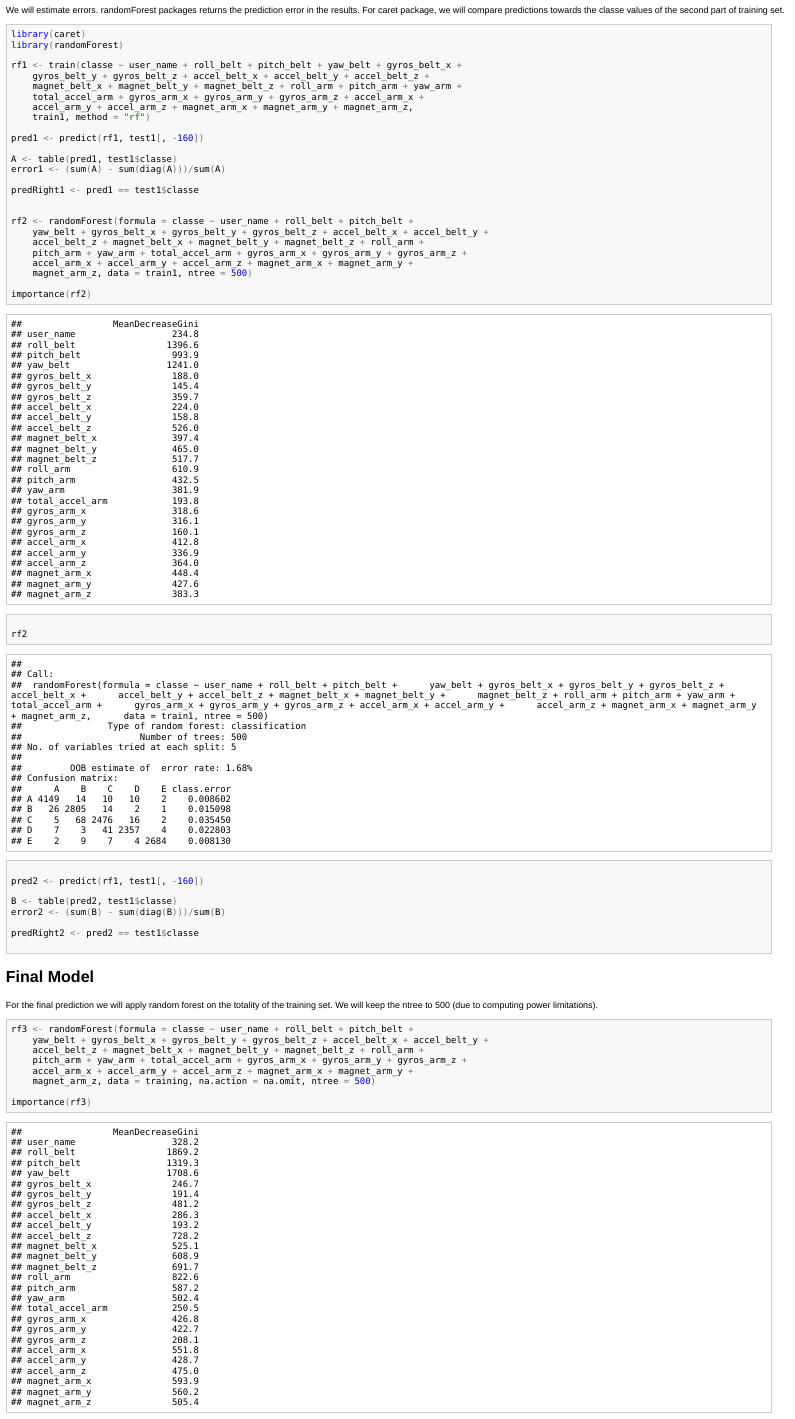
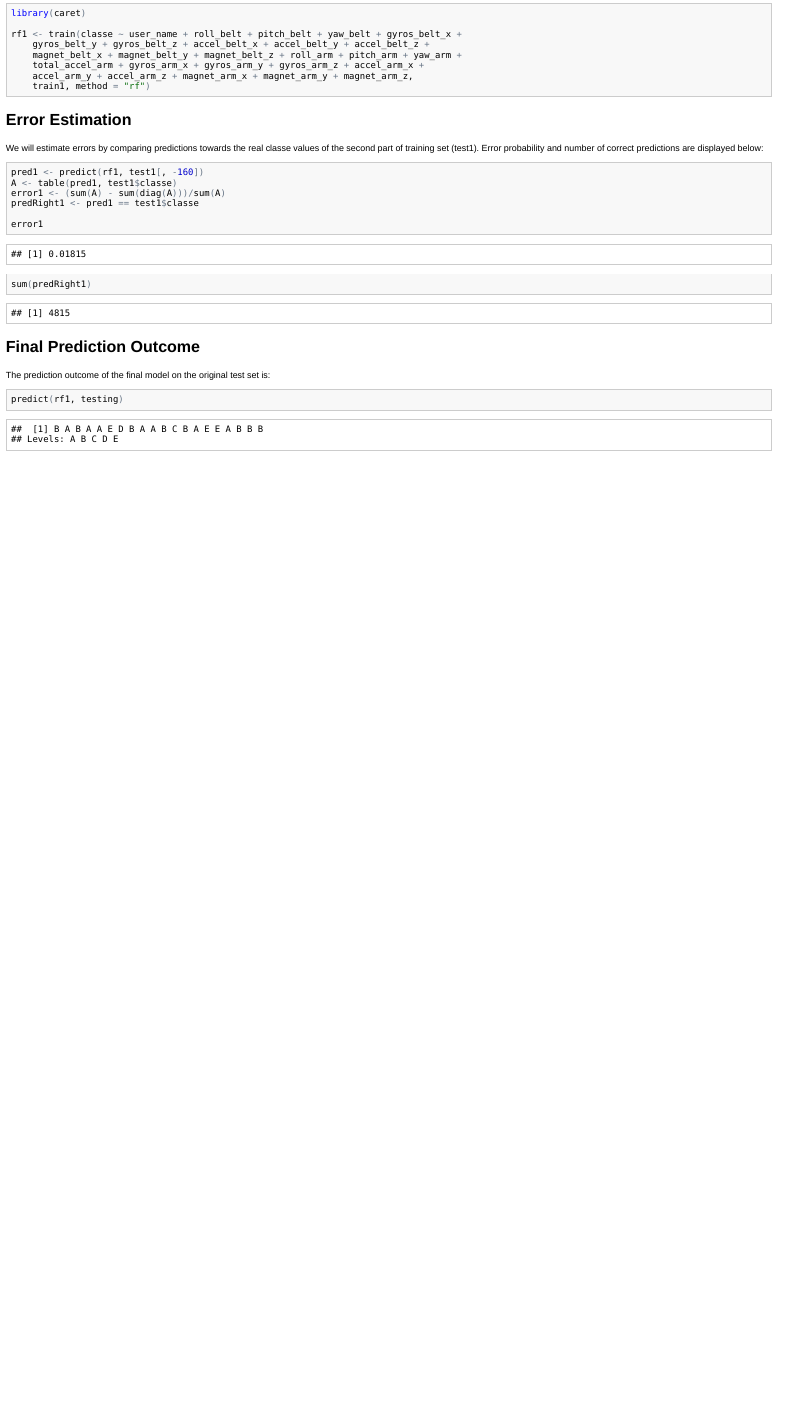
Before and after one commit to iaristeid/PracticalMachineLearning, an R Markdown document (pmlAssignment.Rmd): the page in a window 1100 px wide, from 1780 px down before the commit and from 1750 px down after it. The pictures show the output file pmlAssignment.html that the author committed with the source, opened offline.

Commit message:
Updated assignment

````diff
--- a/pmlAssignment.Rmd
+++ b/pmlAssignment.Rmd
@@ -61,45 +55,22 @@ We will compare the two options:
-We will estimate errors.
-randomForest packages returns the prediction error in the results.
-For caret package, we will compare predictions towards the classe values of the second part of training set.
+We will be using Random Forest based on the first part of our training set (train1).
 
 ```{r}
 library(caret)
-library(randomForest)
 
 rf1 <- train(classe ~ user_name+roll_belt+pitch_belt+yaw_belt+gyros_belt_x+gyros_belt_y+gyros_belt_z+accel_belt_x+accel_belt_y+accel_belt_z+magnet_belt_x+magnet_belt_y+magnet_belt_z+roll_arm+pitch_arm+yaw_arm+total_accel_arm+gyros_arm_x+gyros_arm_y+gyros_arm_z+accel_arm_x+accel_arm_y+accel_arm_z+magnet_arm_x+magnet_arm_y+magnet_arm_z,train1,method="rf")
+```
 
+## Error Estimation
+
+We will estimate errors by comparing predictions towards the real classe values of the second part of training set (test1).
+Error probability and number of correct predictions are displayed below:
+
+```{r}
 pred1 <- predict(rf1,test1[,-160])
-
 A <- table(pred1,test1$classe)
 error1 <- (sum(A)-sum(diag(A)))/sum(A)
-
 predRight1 <- pred1==test1$classe
 
-
-rf2 <- randomForest(formula=classe ~ user_name+roll_belt+pitch_belt+yaw_belt+gyros_belt_x+gyros_belt_y+gyros_belt_z+accel_belt_x+accel_belt_y+accel_belt_z+magnet_belt_x+magnet_belt_y+magnet_belt_z+roll_arm+pitch_arm+yaw_arm+total_accel_arm+gyros_arm_x+gyros_arm_y+gyros_arm_z+accel_arm_x+accel_arm_y+accel_arm_z+magnet_arm_x+magnet_arm_y+magnet_arm_z,data=train1,ntree=500)
-
-importance(rf2)
-
-rf2
-
-pred2 <- predict(rf1,test1[,-160])
-
-B <- table(pred2,test1$classe)
-error2 <- (sum(B)-sum(diag(B)))/sum(B)
-
-predRight2 <- pred2==test1$classe
-
-
-```
-
-## Error Estimations
-We will compare errors of random forest prediction models above:
-
-### Via caret package:
-
-Error probablity and number of correct predictions are displayed below:
-
-```{r}
 error1
 sum(predRight1)
 ```
@@ -109,14 +78,2 @@ Error probablity and number of correct predictions are displayed below:
 
-```{r}
-error2
-sum(predRight2)
-```
-
-## Final Model
-For the final prediction we will apply random forest on the totality of the training set.
-We will keep the ntree to 500 (due to computing power limitations).
-
-```{r}
-rf3 <- randomForest(formula=classe ~ user_name+roll_belt+pitch_belt+yaw_belt+gyros_belt_x+gyros_belt_y+gyros_belt_z+accel_belt_x+accel_belt_y+accel_belt_z+magnet_belt_x+magnet_belt_y+magnet_belt_z+roll_arm+pitch_arm+yaw_arm+total_accel_arm+gyros_arm_x+gyros_arm_y+gyros_arm_z+accel_arm_x+accel_arm_y+accel_arm_z+magnet_arm_x+magnet_arm_y+magnet_arm_z, data=training,na.action=na.omit,ntree=500)
-
-importance(rf3)
+## Final Prediction Outcome
@@ -127,5 +81,5 @@ importance(rf3)
 The prediction outcome of the final model on the original test set is:
 
 ```{r}
-predict(rf3,testing)
+predict(rf1,testing)
 ```
````
Also changed, not shown: pmlAssignment.html, pmlAssignment.md, pmlAssignment.Rmd (17 more changed lines).
